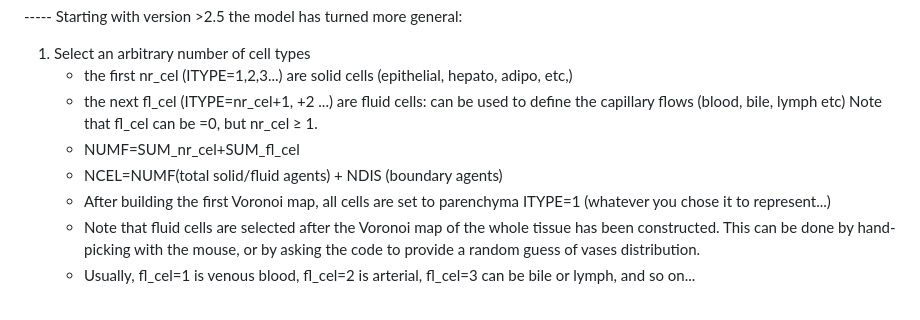
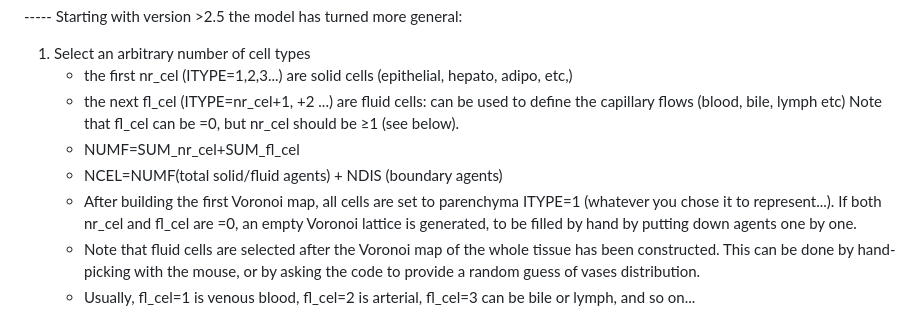
Before and after one commit to bkryzz/modcel, a Markdown page: README.md, the part around the change. Drawn GitHub-style.

```diff
--- a/README.md
+++ b/README.md
@@ -47,11 +47,11 @@ at OpenMP parallelization.
        hepato, adipo, etc,)
      - the next fl_cel (ITYPE=nr_cel+1, +2 ...) are fluid cells: can be
        used to define the capillary flows (blood, bile, lymph etc)
-       Note that fl_cel can be =0, but nr_cel ≥ 1.
+       Note that fl_cel can be =0, but nr_cel should be ≥1 (see below).
      - NUMF=SUM_nr_cel+SUM_fl_cel
      - NCEL=NUMF(total solid/fluid agents) + NDIS (boundary agents)
      - After building the first Voronoi map, all cells are set to
-       parenchyma ITYPE=1 (whatever you chose it to represent...)
+       parenchyma ITYPE=1 (whatever you chose it to represent...). If both nr_cel and fl_cel are =0, an empty Voronoi lattice is generated, to be filled by hand by putting down agents one by one.
      - Note that fluid cells are selected after the Voronoi map
        of the whole tissue has been constructed. This can be done
        by hand-picking with the mouse, or by asking the code to
```
